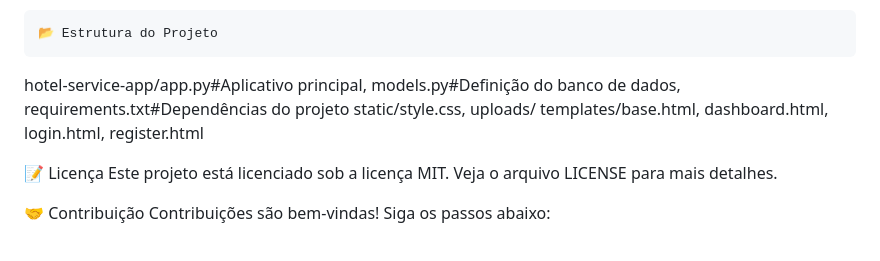
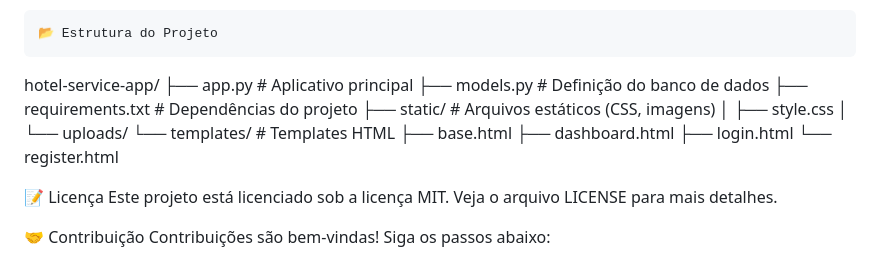
Before and after one commit to SpaceDev0ps/hotel-service-app, a Markdown page: README.md, the part around the change. Drawn GitHub-style.

```diff
--- a/README.md
+++ b/README.md
@@ -108,9 +108,20 @@ New Order
 
     📂 Estrutura do Projeto
 
-hotel-service-app/app.py#Aplicativo principal, models.py#Definição do banco de dados, requirements.txt#Dependências do projeto
-static/style.css, uploads/
-templates/base.html, dashboard.html, login.html, register.html
+hotel-service-app/
+├── app.py               # Aplicativo principal
+├── models.py            # Definição do banco de dados
+├── requirements.txt     # Dependências do projeto
+├── static/              # Arquivos estáticos (CSS, imagens)
+│   ├── style.css
+│   └── uploads/
+└── templates/           # Templates HTML
+    ├── base.html
+    ├── dashboard.html
+    ├── login.html
+    └── register.html
+
+
 
 📝 Licença
 Este projeto está licenciado sob a licença MIT. Veja o arquivo LICENSE para mais detalhes.
```
